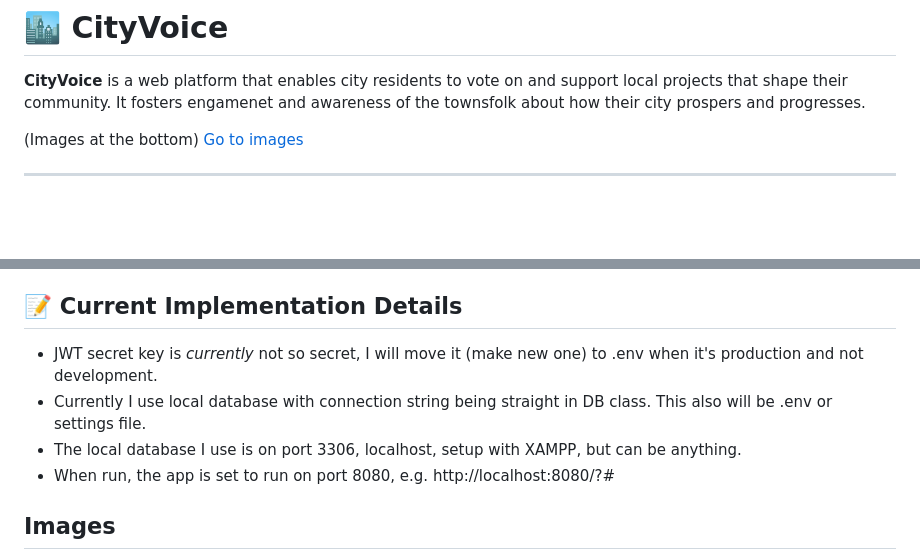
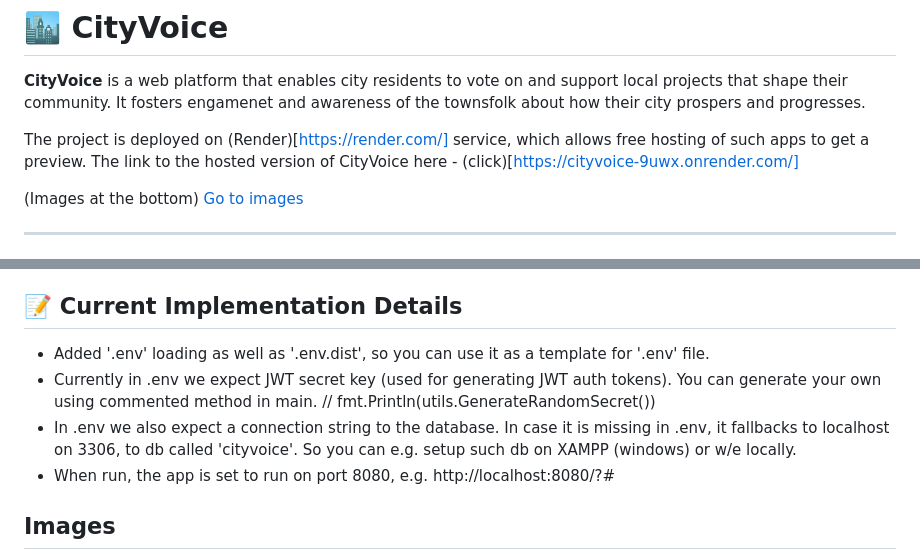
Before and after one commit to Tofame/CityVoice, a Markdown page: README.md, 2 parts joined by grey strips. Drawn GitHub-style; blank space fills up the shorter version.

```diff
--- a/README.md
+++ b/README.md
@@ -2,6 +2,9 @@
 
 **CityVoice** is a web platform that enables city residents to vote on and support local projects that shape their community.
 It fosters engamenet and awareness of the townsfolk about how their city prospers and progresses.
+
+The project is deployed on (Render)[https://render.com/] service, which allows free hosting of such apps to get a preview.
+The link to the hosted version of CityVoice here - (click)[https://cityvoice-9uwx.onrender.com/]
 
 (Images at the bottom)
 [Go to images](#images)
@@ -45,9 +48,11 @@ It fosters engamenet and awareness of the townsfolk about how their city prosper
 - RESTful API
 
 ## 📝 Current Implementation Details
-- JWT secret key is *currently* not so secret, I will move it (make new one) to .env when it's production and not development.
-- Currently I use local database with connection string being straight in DB class. This also will be .env or settings file.
-- The local database I use is on port 3306, localhost, setup with XAMPP, but can be anything.
+- Added '.env' loading as well as '.env.dist', so you can use it as a template for '.env' file.
+- Currently in .env we expect JWT secret key (used for generating JWT auth tokens). You can generate your own using commented method in main.
+  // fmt.Println(utils.GenerateRandomSecret())
+- In .env we also expect a connection string to the database. In case it is missing in .env, it fallbacks to localhost on 3306, to db called 'cityvoice'.
+  So you can e.g. setup such db on XAMPP (windows) or w/e locally.
 - When run, the app is set to run on port 8080, e.g. http://localhost:8080/?#
 
 ## Images
```
